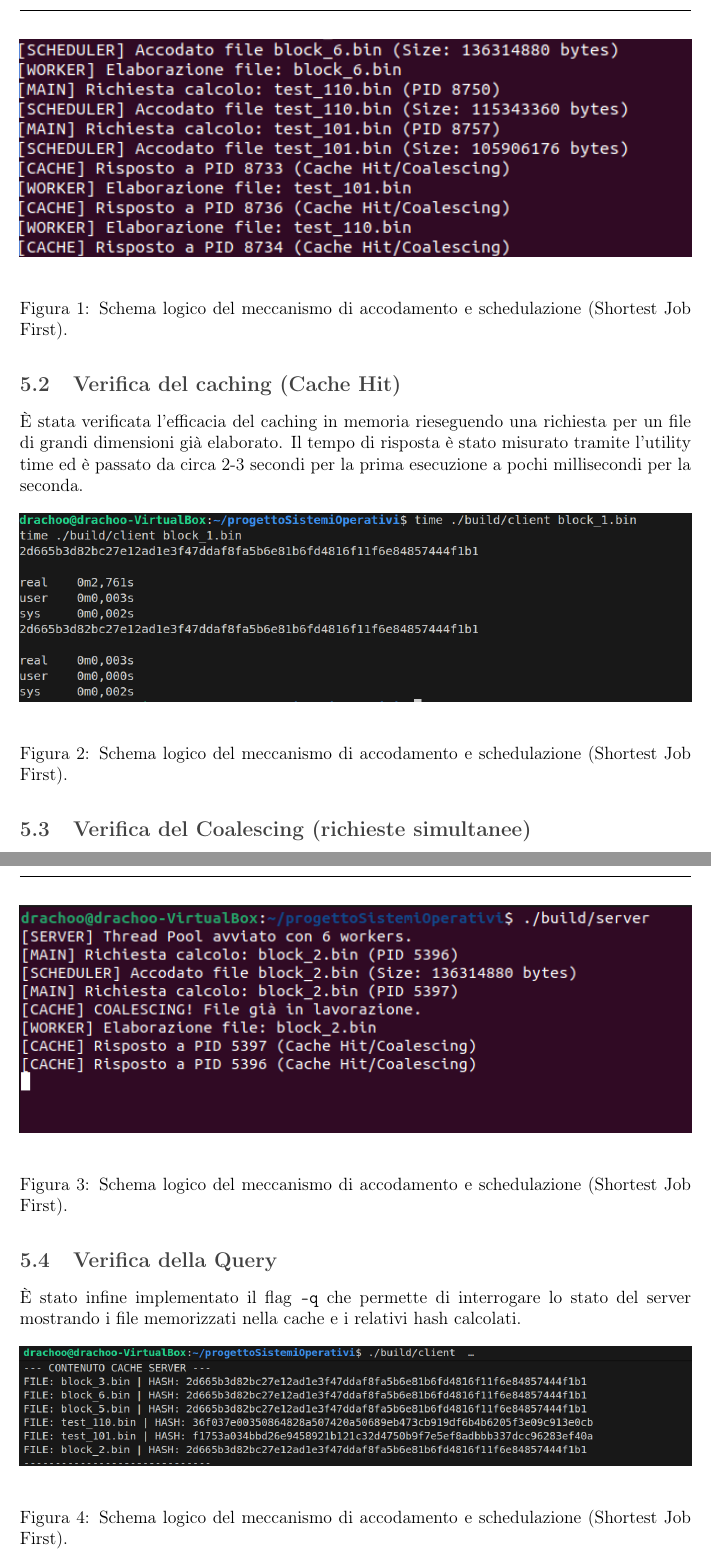
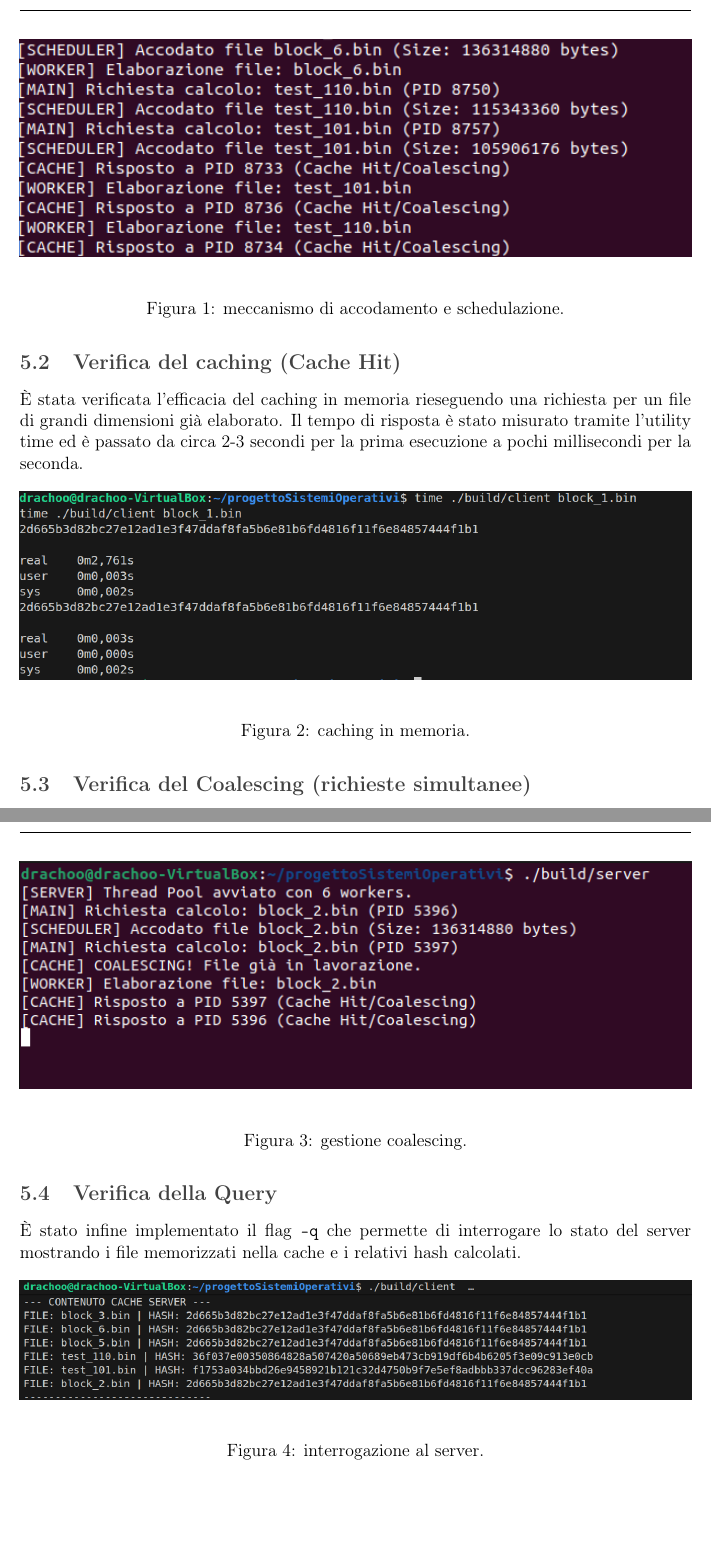
Before and after one commit to Drachooo/progetto-SistemiOperativi, a LaTeX book (Documentazione/Relazione.tex): two parts of pages 6 and 7 of 7, joined at a grey line, cut at the place of the change. Compiled offline with pdfLaTeX.

Commit message:
Minor changes in Documentazione

```diff
--- a/Documentazione/Relazione.tex
+++ b/Documentazione/Relazione.tex
@@ -165,7 +165,7 @@ Nonostante la richiesta del file medio fosse arrivata prima di quello piccolo, i
 \begin{figure}[H]
     \centering
     \includegraphics[width=1\textwidth]{images/schedulingAccodamento.png}
-    \caption{Schema logico del meccanismo di accodamento e schedulazione (Shortest Job First).}
+    \caption{meccanismo di accodamento e schedulazione.}
 \end{figure}
 
 \subsection{Verifica del caching (Cache Hit)}
@@ -174,7 +174,7 @@ Nonostante la richiesta del file medio fosse arrivata prima di quello piccolo, i
 \begin{figure}[H]
     \centering
     \includegraphics[width=1\textwidth]{images/time.png}
-    \caption{Schema logico del meccanismo di accodamento e schedulazione (Shortest Job First).}
+    \caption{caching in memoria.}
 \end{figure}
 
 \subsection{Verifica del Coalescing (richieste simultanee)}
@@ -183,7 +183,7 @@ Per validare il requisito di gestione di richieste multiple simultanee sono stat
 \begin{figure}[H]
     \centering
     \includegraphics[width=1\textwidth]{images/worker.png}
-    \caption{Schema logico del meccanismo di accodamento e schedulazione (Shortest Job First).}
+    \caption{gestione coalescing.}
 \end{figure}
 
 \subsection{Verifica della Query}
@@ -192,7 +192,7 @@ Per validare il requisito di gestione di richieste multiple simultanee sono stat
 \begin{figure}[H]
     \centering
     \includegraphics[width=1\textwidth]{images/query.png}
-    \caption{Schema logico del meccanismo di accodamento e schedulazione (Shortest Job First).}
+    \caption{interrogazione al server.}
 \end{figure}
 
 \section{Difficoltà affrontate}
```
Also changed, not shown: Documentazione/Relazione.pdf, Documentazione/Relazione.tex (13 more changed lines), 6 other files.
